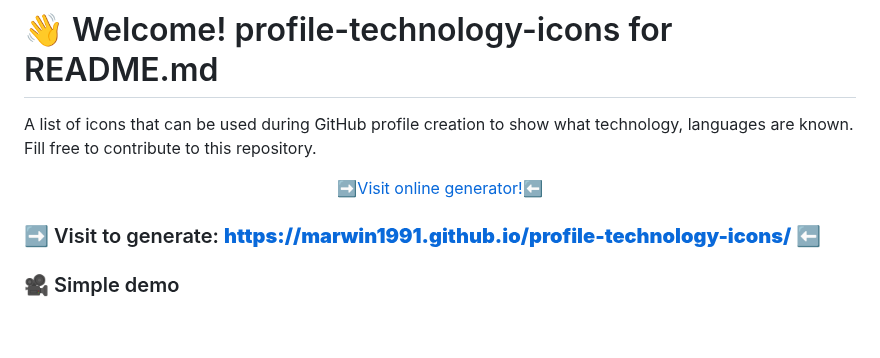
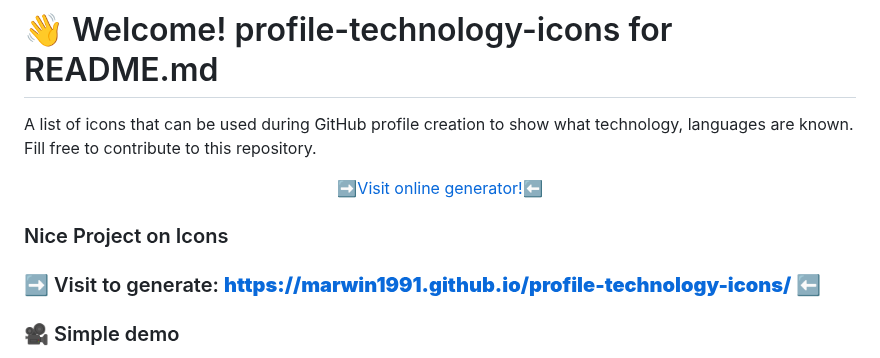
Before and after one commit to marwin1991/profile-technology-icons, a Markdown page: README.md, the part around the change. Rendered like a GitHub page; blank space fills up the shorter version.

Commit message:
Added some comment

```diff
--- a/README.md
+++ b/README.md
@@ -8,6 +8,8 @@ Fill free to contribute to this repository.
     ➡️Visit online generator!⬅️
   </a>
 </div>
+
+### Nice Project on Icons
 
 
 ### ➡️ Visit to generate: **https://marwin1991.github.io/profile-technology-icons/** ⬅️
```
